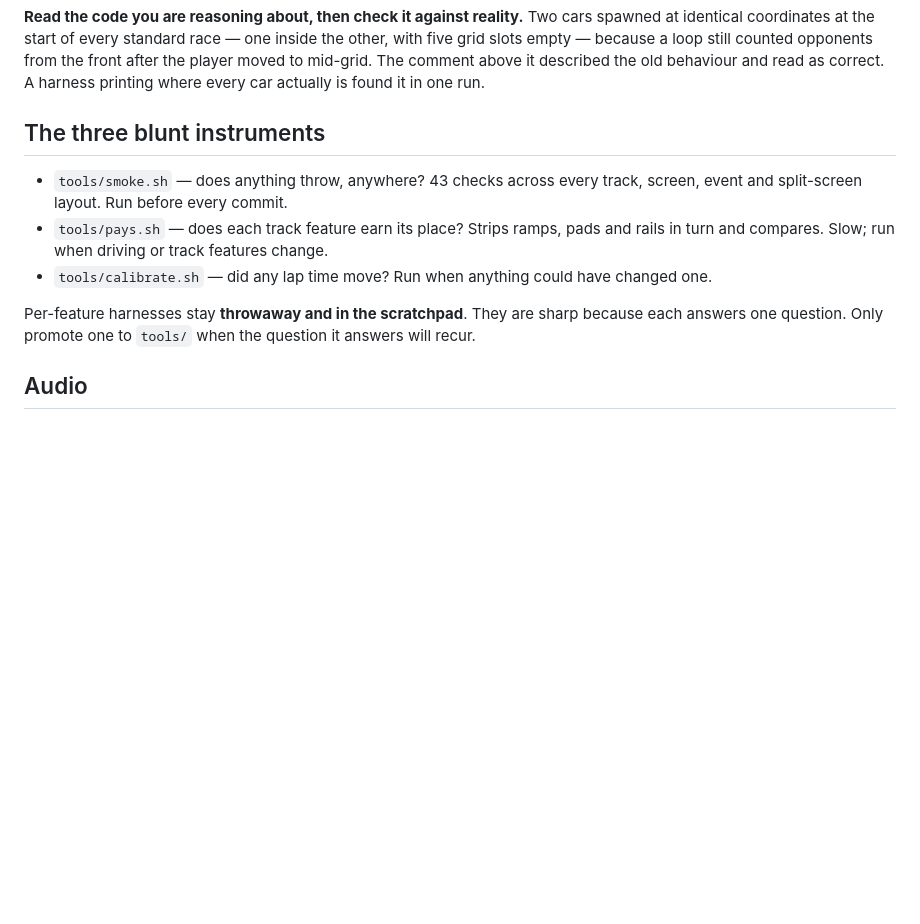
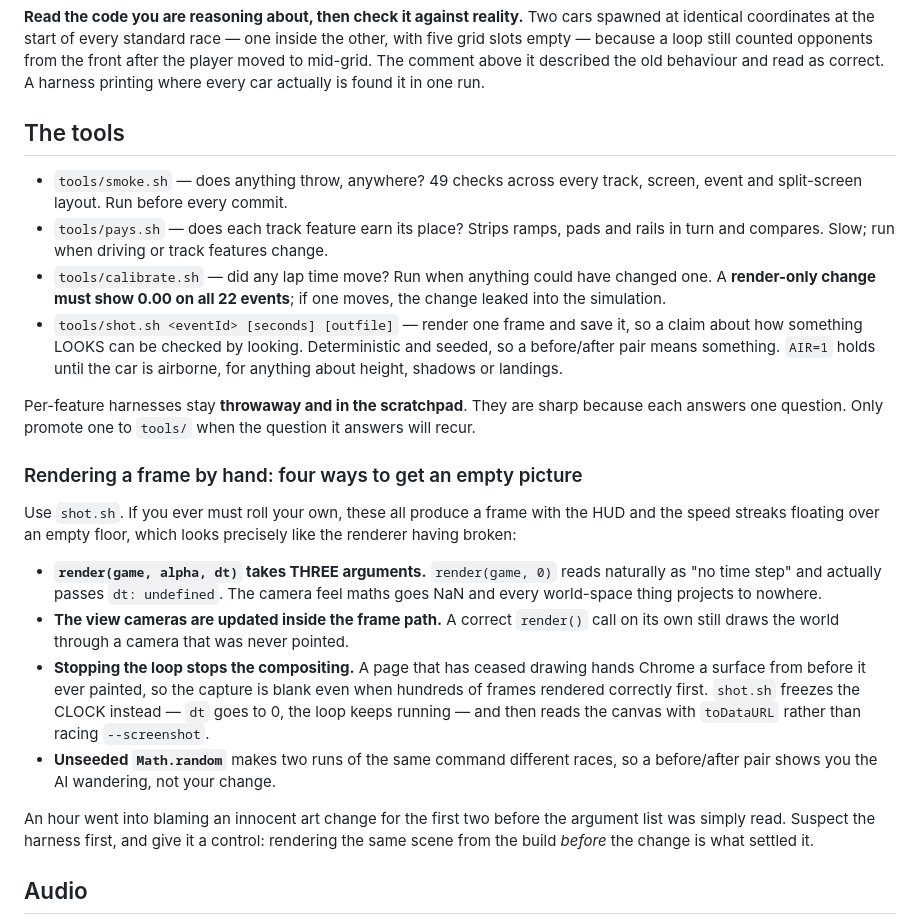
Before and after one commit to Dumb-Tony/BedroomRacers, a Markdown page: CLAUDE.md, the part around the change. Rendered like a GitHub page; blank space fills up the shorter version.

Commit message:
Write down the four ways to render an empty picture
CLAUDE.md gains tools/shot.sh and, more usefully, the list of ways to get a
blank frame while believing the renderer is broken. All four were hit in one
sitting, in this order, each looking exactly like a rendering regression:

  - render(game, alpha, dt) takes THREE arguments. render(game, 0) reads
    naturally as "no time step" and passes dt undefined. The camera feel maths
    goes NaN and the whole world projects to nowhere.
  - Called correctly it still draws nothing, because the view CAMERAS are
    updated inside the frame path. A render on its own points at nothing.
  - Stopping the loop stops the COMPOSITING: a page that has ceased drawing
    hands Chrome a surface from before it ever painted, so the capture is blank
    even after hundreds of good frames.
  - Unseeded Math.random makes two runs of the same command different races, so
    a before/after pair shows the AI wandering rather than the change.

An hour of that was spent suspecting an art change that had just been merged and
was entirely innocent. What settled it was rendering the same scene from the
build BEFORE it and getting an identical empty frame -- the control, again.

Also corrects the tool list: smoke is 49 checks now, not 43, and calibrate's
render-only rule is stated outright, since three agents are currently working on
appearance and all-22-at-0.00 is the line between a look change and a physics
change.

Co-Authored-By: Claude Opus 5 <noreply@anthropic.com>

```diff
--- a/CLAUDE.md
+++ b/CLAUDE.md
@@ -222,18 +222,46 @@ opponents from the front after the player moved to mid-grid. The comment above i
 described the old behaviour and read as correct. A harness printing where every
 car actually is found it in one run.
 
-## The three blunt instruments
+## The tools
 
-- `tools/smoke.sh` — does anything throw, anywhere? 43 checks across every track,
+- `tools/smoke.sh` — does anything throw, anywhere? 49 checks across every track,
   screen, event and split-screen layout. Run before every commit.
 - `tools/pays.sh` — does each track feature earn its place? Strips ramps, pads and
   rails in turn and compares. Slow; run when driving or track features change.
 - `tools/calibrate.sh` — did any lap time move? Run when anything could have
-  changed one.
+  changed one. A **render-only change must show 0.00 on all 22 events**; if one
+  moves, the change leaked into the simulation.
+- `tools/shot.sh <eventId> [seconds] [outfile]` — render one frame and save it,
+  so a claim about how something LOOKS can be checked by looking. Deterministic
+  and seeded, so a before/after pair means something. `AIR=1` holds until the car
+  is airborne, for anything about height, shadows or landings.
 
 Per-feature harnesses stay **throwaway and in the scratchpad**. They are sharp
 because each answers one question. Only promote one to `tools/` when the question
 it answers will recur.
+
+### Rendering a frame by hand: four ways to get an empty picture
+
+Use `shot.sh`. If you ever must roll your own, these all produce a frame with the
+HUD and the speed streaks floating over an empty floor, which looks precisely
+like the renderer having broken:
+
+- **`render(game, alpha, dt)` takes THREE arguments.** `render(game, 0)` reads
+  naturally as "no time step" and actually passes `dt: undefined`. The camera
+  feel maths goes NaN and every world-space thing projects to nowhere.
+- **The view cameras are updated inside the frame path.** A correct `render()`
+  call on its own still draws the world through a camera that was never pointed.
+- **Stopping the loop stops the compositing.** A page that has ceased drawing
+  hands Chrome a surface from before it ever painted, so the capture is blank
+  even when hundreds of frames rendered correctly first. `shot.sh` freezes the
+  CLOCK instead — `dt` goes to 0, the loop keeps running — and then reads the
+  canvas with `toDataURL` rather than racing `--screenshot`.
+- **Unseeded `Math.random`** makes two runs of the same command different races,
+  so a before/after pair shows you the AI wandering, not your change.
+
+An hour went into blaming an innocent art change for the first two before the
+argument list was simply read. Suspect the harness first, and give it a control:
+rendering the same scene from the build *before* the change is what settled it.
 
 ## Audio
 
```
